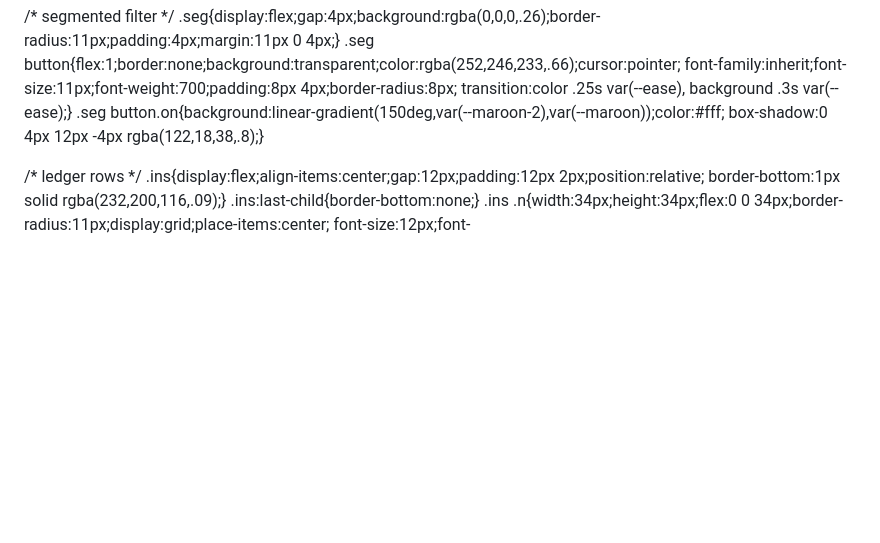
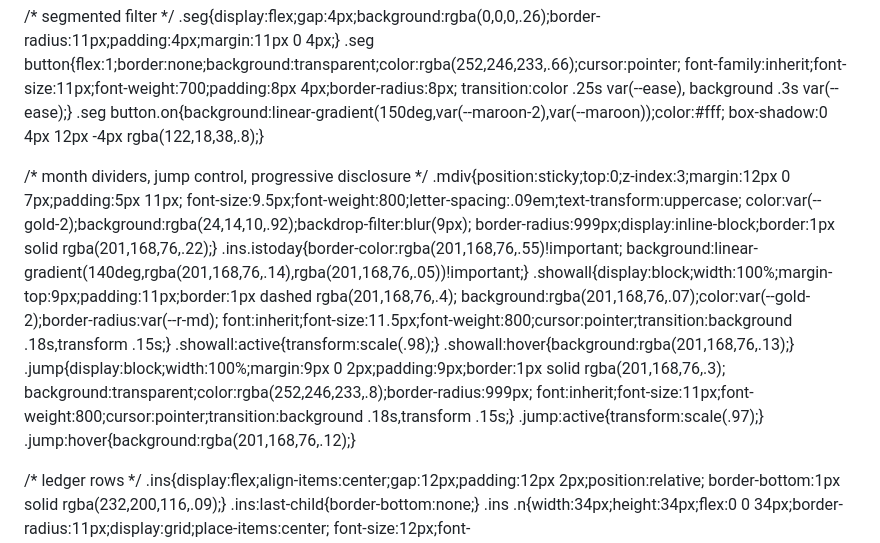
Before and after one commit to sivajibank/EMI-Passbook, a Markdown page: README.md, the part around one of its changes. Rendered like a GitHub page; blank space fills up the shorter version.

```diff
--- a/README.md
+++ b/README.md
@@ -252,6 +254,22 @@ body{
   transition:color .25s var(--ease), background .3s var(--ease);}
 .seg button.on{background:linear-gradient(150deg,var(--maroon-2),var(--maroon));color:#fff;
   box-shadow:0 4px 12px -4px rgba(122,18,38,.8);}
+
+/* month dividers, jump control, progressive disclosure */
+.mdiv{position:sticky;top:0;z-index:3;margin:12px 0 7px;padding:5px 11px;
+  font-size:9.5px;font-weight:800;letter-spacing:.09em;text-transform:uppercase;
+  color:var(--gold-2);background:rgba(24,14,10,.92);backdrop-filter:blur(9px);
+  border-radius:999px;display:inline-block;border:1px solid rgba(201,168,76,.22);}
+.ins.istoday{border-color:rgba(201,168,76,.55)!important;
+  background:linear-gradient(140deg,rgba(201,168,76,.14),rgba(201,168,76,.05))!important;}
+.showall{display:block;width:100%;margin-top:9px;padding:11px;border:1px dashed rgba(201,168,76,.4);
+  background:rgba(201,168,76,.07);color:var(--gold-2);border-radius:var(--r-md);
+  font:inherit;font-size:11.5px;font-weight:800;cursor:pointer;transition:background .18s,transform .15s;}
+.showall:active{transform:scale(.98);} .showall:hover{background:rgba(201,168,76,.13);}
+.jump{display:block;width:100%;margin:9px 0 2px;padding:9px;border:1px solid rgba(201,168,76,.3);
+  background:transparent;color:rgba(252,246,233,.8);border-radius:999px;
+  font:inherit;font-size:11px;font-weight:800;cursor:pointer;transition:background .18s,transform .15s;}
+.jump:active{transform:scale(.97);} .jump:hover{background:rgba(201,168,76,.12);}
 
 /* ledger rows */
 .ins{display:flex;align-items:center;gap:12px;padding:12px 2px;position:relative;
```
Also changed, not shown: other parts of README.md (+72 -2 lines).
